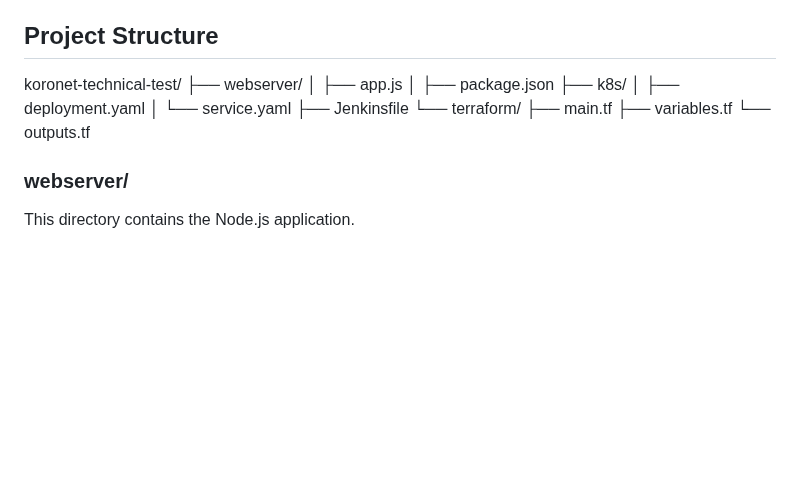
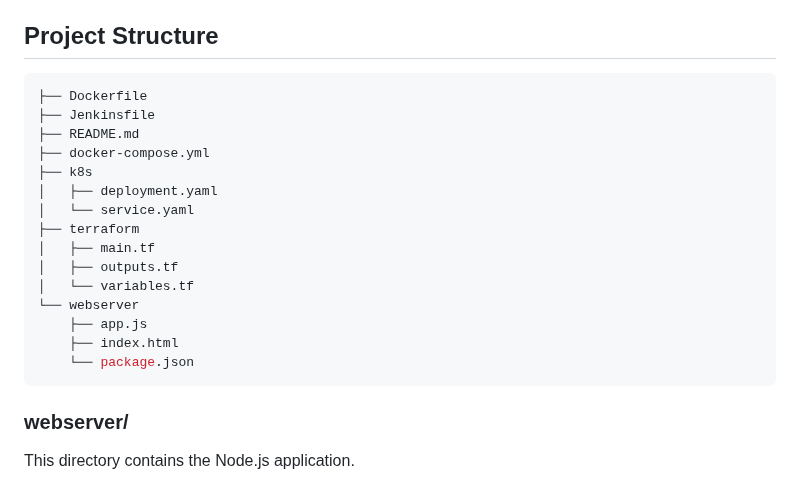
Before and after one commit to balmha/koronet-technical-test, a Markdown page: README.md, the part around the change. Drawn GitHub-style; blank space fills up the shorter version.

````diff
--- a/README.md
+++ b/README.md
@@ -5,7 +5,23 @@
 This project is a technical test for creating a web server application using Node.js, Docker, Jenkins, and Kubernetes. The application is designed to be deployed on an AWS EKS cluster using Terraform for infrastructure provisioning.
 
 ## Project Structure
-koronet-technical-test/ ├── webserver/ │ ├── app.js │ ├── package.json ├── k8s/ │ ├── deployment.yaml │ └── service.yaml ├── Jenkinsfile └── terraform/ ├── main.tf ├── variables.tf └── outputs.tf
+```bash
+├── Dockerfile
+├── Jenkinsfile
+├── README.md
+├── docker-compose.yml
+├── k8s
+│   ├── deployment.yaml
+│   └── service.yaml
+├── terraform
+│   ├── main.tf
+│   ├── outputs.tf
+│   └── variables.tf
+└── webserver
+    ├── app.js
+    ├── index.html
+    └── package.json
+```
 
 ### webserver/
 
````
